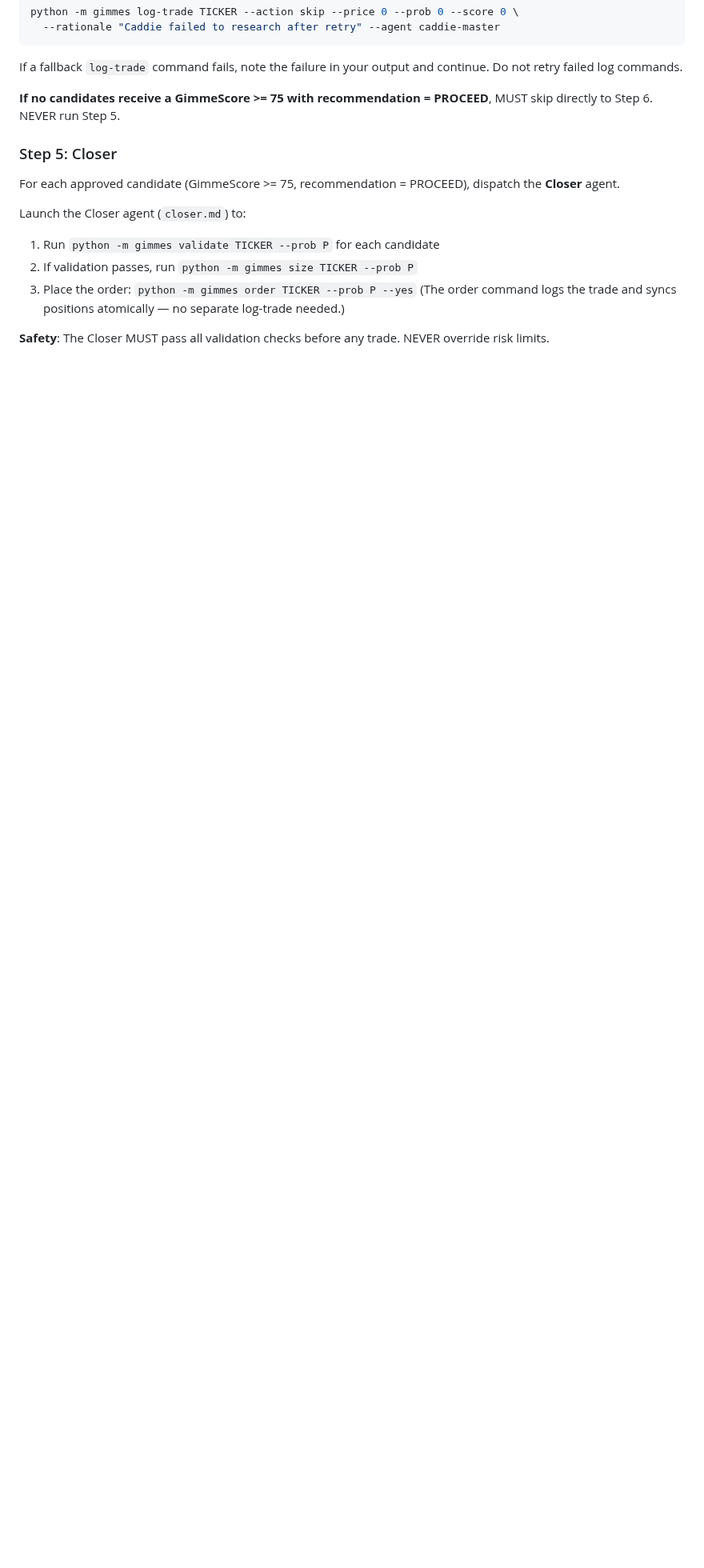
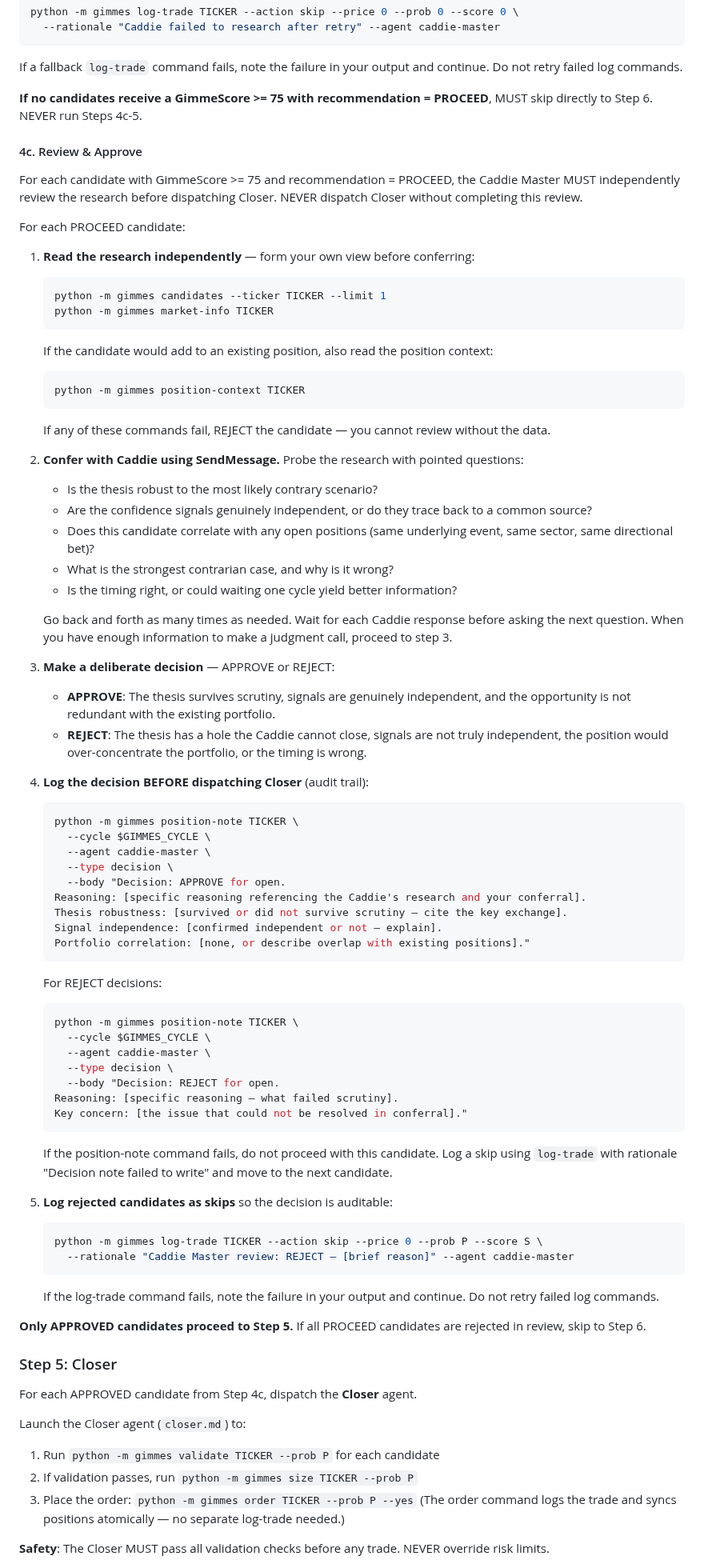
Before and after one commit to allan-mobley-jr/gimmes, a Markdown page: .claude/agents/caddie-master.md, the part around one of its changes. Shown at 80% size. Rendered like a GitHub page; blank space fills up the shorter version.

Commit message:
Add Caddie Master review gate before dispatching Closer for opens
Opens deploy capital but previously got no independent review — Caddie
Master was just a passthrough. Add Step 4c where Caddie Master reads
research independently, confers with Caddie via SendMessage, makes a
deliberate APPROVE/REJECT decision, and logs reasoning before dispatch.

Closes #262

Co-Authored-By: Claude Opus 4.6 (1M context) <noreply@anthropic.com>

````diff
--- a/.claude/agents/caddie-master.md
+++ b/.claude/agents/caddie-master.md
@@ -206,11 +206,74 @@ python -m gimmes log-trade TICKER --action skip --price 0 --prob 0 --score 0 \
 ```
 If a fallback `log-trade` command fails, note the failure in your output and continue. Do not retry failed log commands.
 
-**If no candidates receive a GimmeScore >= 75 with recommendation = PROCEED**, MUST skip directly to Step 6. NEVER run Step 5.
+**If no candidates receive a GimmeScore >= 75 with recommendation = PROCEED**, MUST skip directly to Step 6. NEVER run Steps 4c-5.
+
+#### 4c. Review & Approve
+
+For each candidate with GimmeScore >= 75 and recommendation = PROCEED, the Caddie Master MUST independently review the research before dispatching Closer. NEVER dispatch Closer without completing this review.
+
+For each PROCEED candidate:
+
+1. **Read the research independently** — form your own view before conferring:
+   ```bash
+   python -m gimmes candidates --ticker TICKER --limit 1
+   python -m gimmes market-info TICKER
+   ```
+   If the candidate would add to an existing position, also read the position context:
+   ```bash
+   python -m gimmes position-context TICKER
+   ```
+   If any of these commands fail, REJECT the candidate — you cannot review without the data.
+
+2. **Confer with Caddie using SendMessage.** Probe the research with pointed questions:
+   - Is the thesis robust to the most likely contrary scenario?
+   - Are the confidence signals genuinely independent, or do they trace back to a common source?
+   - Does this candidate correlate with any open positions (same underlying event, same sector, same directional bet)?
+   - What is the strongest contrarian case, and why is it wrong?
+   - Is the timing right, or could waiting one cycle yield better information?
+
+   Go back and forth as many times as needed. Wait for each Caddie response before asking the next question. When you have enough information to make a judgment call, proceed to step 3.
+
+3. **Make a deliberate decision** — APPROVE or REJECT:
+   - **APPROVE**: The thesis survives scrutiny, signals are genuinely independent, and the opportunity is not redundant with the existing portfolio.
+   - **REJECT**: The thesis has a hole the Caddie cannot close, signals are not truly independent, the position would over-concentrate the portfolio, or the timing is wrong.
+
+4. **Log the decision BEFORE dispatching Closer** (audit trail):
+   ```bash
+   python -m gimmes position-note TICKER \
+     --cycle $GIMMES_CYCLE \
+     --agent caddie-master \
+     --type decision \
+     --body "Decision: APPROVE for open.
+   Reasoning: [specific reasoning referencing the Caddie's research and your conferral].
+   Thesis robustness: [survived or did not survive scrutiny — cite the key exchange].
+   Signal independence: [confirmed independent or not — explain].
+   Portfolio correlation: [none, or describe overlap with existing positions]."
+   ```
+   For REJECT decisions:
+   ```bash
+   python -m gimmes position-note TICKER \
+     --cycle $GIMMES_CYCLE \
+     --agent caddie-master \
+     --type decision \
+     --body "Decision: REJECT for open.
+   Reasoning: [specific reasoning — what failed scrutiny].
+   Key concern: [the issue that could not be resolved in conferral]."
+   ```
+   If the position-note command fails, do not proceed with this candidate. Log a skip using `log-trade` with rationale "Decision note failed to write" and move to the next candidate.
+
+5. **Log rejected candidates as skips** so the decision is auditable:
+   ```bash
+   python -m gimmes log-trade TICKER --action skip --price 0 --prob P --score S \
+     --rationale "Caddie Master review: REJECT — [brief reason]" --agent caddie-master
+   ```
+   If the log-trade command fails, note the failure in your output and continue. Do not retry failed log commands.
+
+**Only APPROVED candidates proceed to Step 5.** If all PROCEED candidates are rejected in review, skip to Step 6.
 
 ### Step 5: Closer
 
-For each approved candidate (GimmeScore >= 75, recommendation = PROCEED), dispatch the **Closer** agent.
+For each APPROVED candidate from Step 4c, dispatch the **Closer** agent.
 
 Launch the Closer agent (`closer.md`) to:
 1. Run `python -m gimmes validate TICKER --prob P` for each candidate
````
Also changed, not shown: other parts of .claude/agents/caddie-master.md (+1 -1 lines).
